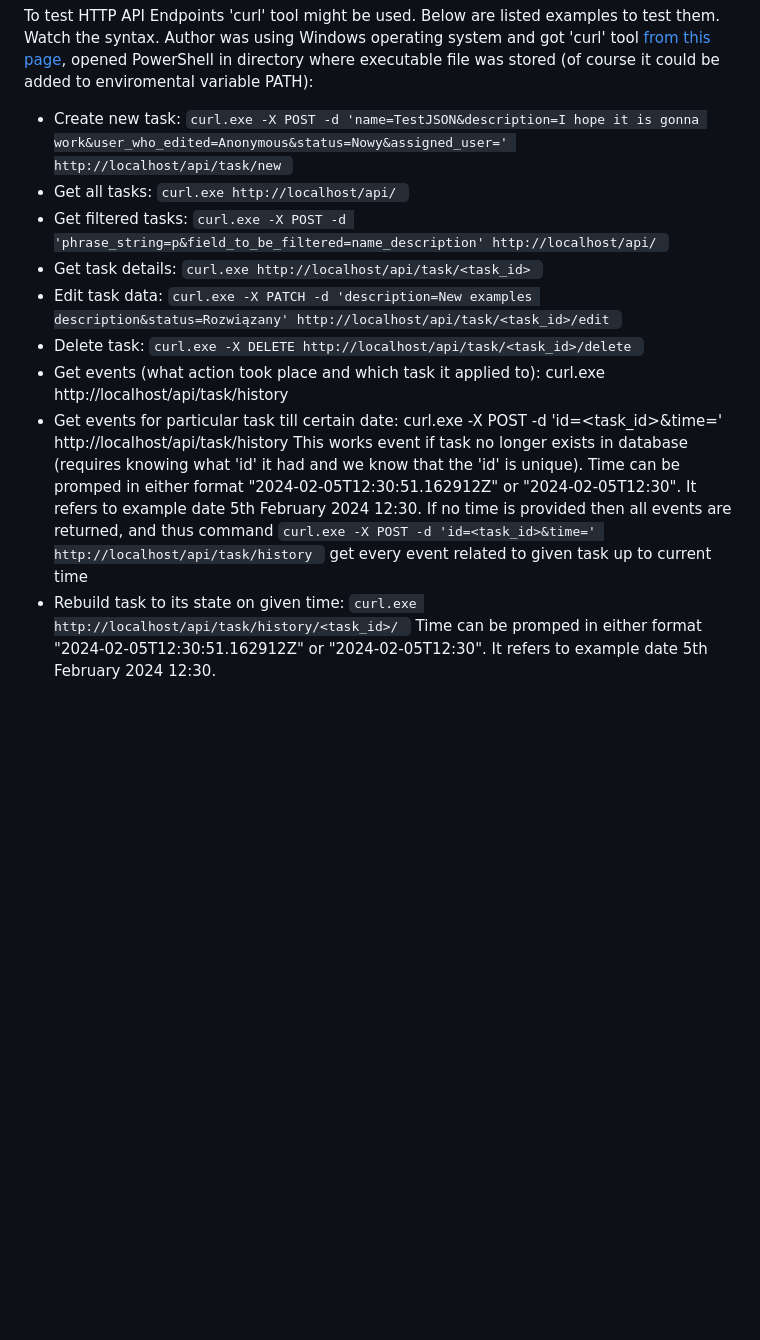
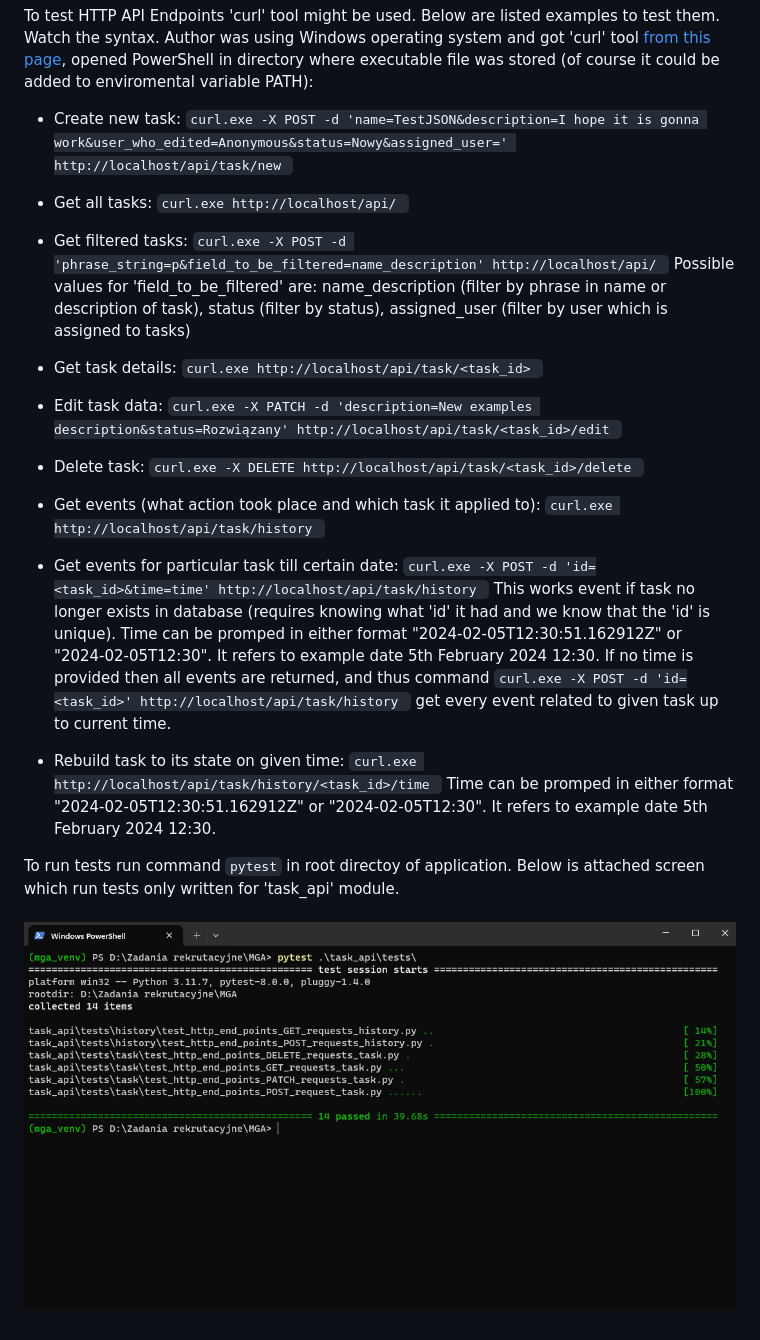
Before and after one commit to matrus98/matrus98-mga_task_repo, a Markdown page: README.md, the part around one of its changes. Drawn GitHub-style; pictures changed too: test_screen.png (added); blank space fills up the shorter version.

Commit message:
Tests added

```diff
--- a/README.md
+++ b/README.md
@@ -37,14 +38,27 @@ It takes only few steps to launch application - which are:
 </ol>
 
 To test HTTP API Endpoints 'curl' tool might be used. Below are listed examples to test them. Watch the syntax. Author was using Windows operating system and got 'curl' tool <a href="https://curl.se/windows/">from this page</a>, opened PowerShell in directory where executable file was stored (of course it could be added to enviromental variable PATH):
+
 * Create new task: <code>curl.exe -X POST -d 'name=TestJSON&description=I hope it is gonna work&user_who_edited=Anonymous&status=Nowy&assigned_user=' http://localhost/api/task/new </code>
+
 * Get all tasks: <code>curl.exe http://localhost/api/ </code>
+
 * Get filtered tasks: <code>curl.exe -X POST -d 'phrase_string=p&field_to_be_filtered=name_description' http://localhost/api/ </code>
+Possible values for 'field_to_be_filtered' are: name_description (filter by phrase in name or description of task), status (filter by status), assigned_user (filter by user which is assigned to tasks)
+
 * Get task details: <code>curl.exe http://localhost/api/task/<task_id> </code>
+
 * Edit task data: <code>curl.exe -X PATCH -d 'description=New examples description&status=Rozwiązany' http://localhost/api/task/<task_id>/edit </code>
+
 * Delete task: <code>curl.exe -X DELETE http://localhost/api/task/<task_id>/delete </code>
-* Get events (what action took place and which task it applied to): curl.exe http://localhost/api/task/history
-* Get events for particular task till certain date: </code>curl.exe -X POST -d 'id=<task_id>&time=<time>' http://localhost/api/task/history </code>
-This works event if task no longer exists in database (requires knowing what 'id' it had and we know that the 'id' is unique). Time can be promped in either format "2024-02-05T12:30:51.162912Z" or "2024-02-05T12:30". It refers to example date 5th February 2024 12:30. If no time is provided then all events are returned, and thus command <code>curl.exe -X POST -d 'id=<task_id>&time=<time>' http://localhost/api/task/history </code> get every event related to given task up to current time
-* Rebuild task to its state on given time: <code>curl.exe http://localhost/api/task/history/<task_id>/<time> </code>
+
+* Get events (what action took place and which task it applied to): <code>curl.exe http://localhost/api/task/history </code>
+
+* Get events for particular task till certain date: <code>curl.exe -X POST -d 'id=<task_id>&time=time' http://localhost/api/task/history </code>
+This works event if task no longer exists in database (requires knowing what 'id' it had and we know that the 'id' is unique). Time can be promped in either format "2024-02-05T12:30:51.162912Z" or "2024-02-05T12:30". It refers to example date 5th February 2024 12:30. If no time is provided then all events are returned, and thus command <code>curl.exe -X POST -d 'id=<task_id>' http://localhost/api/task/history </code> get every event related to given task up to current time.
+
+* Rebuild task to its state on given time: <code>curl.exe http://localhost/api/task/history/<task_id>/time </code>
 Time can be promped in either format "2024-02-05T12:30:51.162912Z" or "2024-02-05T12:30". It refers to example date 5th February 2024 12:30.
+
+To run tests run command <code>pytest</code> in root directoy of application. Below is attached screen which run tests only written for 'task_api' module.<br/><br/>
+![Pytest screen](test_screen.png)
```
Also changed, not shown: other parts of README.md (+1 -0 lines), 11 other files.
